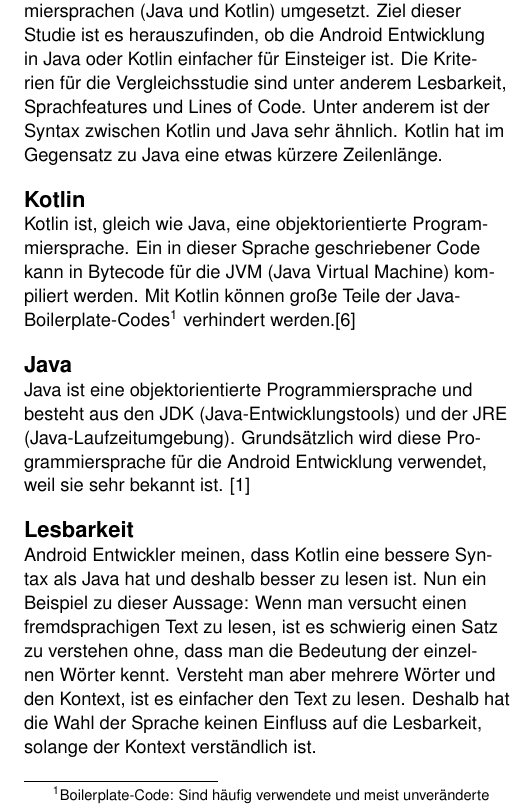
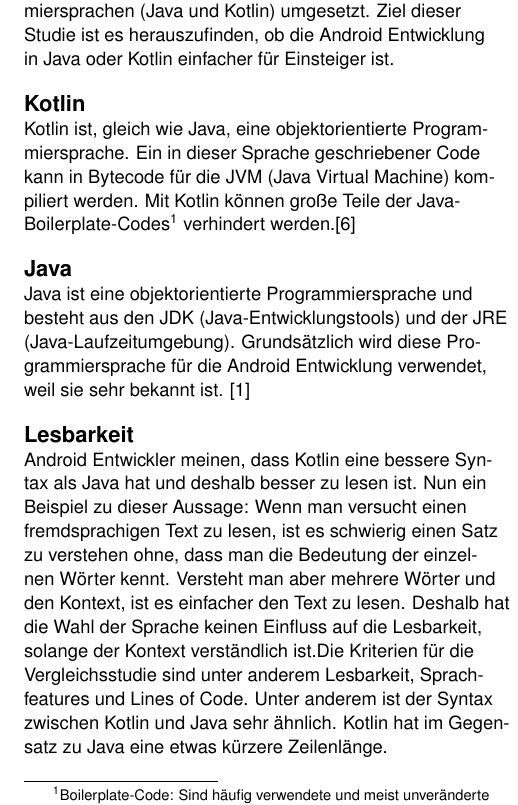
Before and after one commit to juliaTrummer/LatexKotlinJava, a LaTeX document (Latex/extended-abstract.tex): part of one column of page 2 of 4, cut so that both start at the same text. Compiled offline with pdfLaTeX.

Commit message:
Lesbarkeit

```diff
--- a/Latex/extended-abstract.tex
+++ b/Latex/extended-abstract.tex
@@ -125,8 +125,7 @@
 auf einige Sprachfeatures die Kotlin bietet ein. Zur Unterstützung unserer Vergleichsstudie
 haben wir uns einen Working Prototype einer Slideshow App ausgedacht und in beiden Programmiersprachen (Java und Kotlin) umgesetzt.
 Ziel dieser Studie ist es herauszufinden, ob die Android Entwicklung in Java oder Kotlin
-einfacher für Einsteiger ist. Die Kriterien für die Vergleichsstudie sind unter anderem Lesbarkeit, Sprachfeatures und Lines of Code.
-Unter anderem ist der Syntax zwischen Kotlin und Java sehr ähnlich. Kotlin hat im Gegensatz zu Java eine etwas kürzere Zeilenlänge.
+einfacher für Einsteiger ist.
 
 \section{Kotlin}
 Kotlin ist, gleich wie Java, eine objektorientierte Programmiersprache. Ein in dieser Sprache geschriebener Code kann
@@ -145,7 +144,9 @@
 Text zu lesen, ist es schwierig einen Satz zu verstehen ohne, dass man die Bedeutung der
 einzelnen Wörter kennt. Versteht man aber mehrere Wörter und den Kontext, ist es einfacher den
 Text zu lesen. Deshalb hat die Wahl der Sprache keinen Einfluss auf die Lesbarkeit, solange
-der Kontext verständlich ist.
+der Kontext verständlich ist.Die Kriterien für die Vergleichsstudie sind unter anderem Lesbarkeit,
+Sprachfeatures und Lines of Code. Unter anderem ist der Syntax zwischen Kotlin und Java sehr ähnlich.
+Kotlin hat im Gegensatz zu Java eine etwas kürzere Zeilenlänge.
 
 \section{Sprachfeatures}
 Kotlin bietet viele neue sprachenspezifische Features, die es von Java unterscheiden und Beginnern der Android-App-Entwicklung den Einstieg erleichtern. Im Folgenden wird auf vier solcher Features des Prototypes eingegangen.
```
